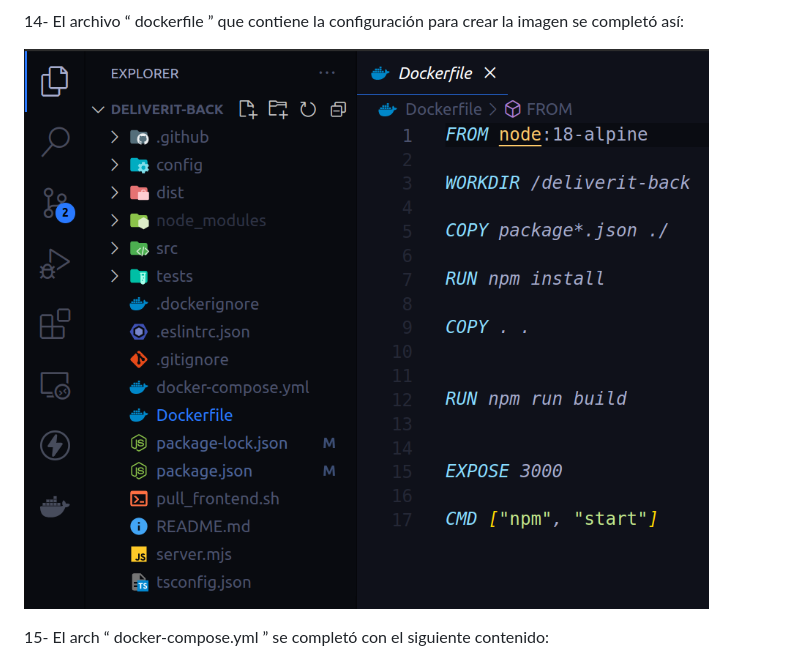
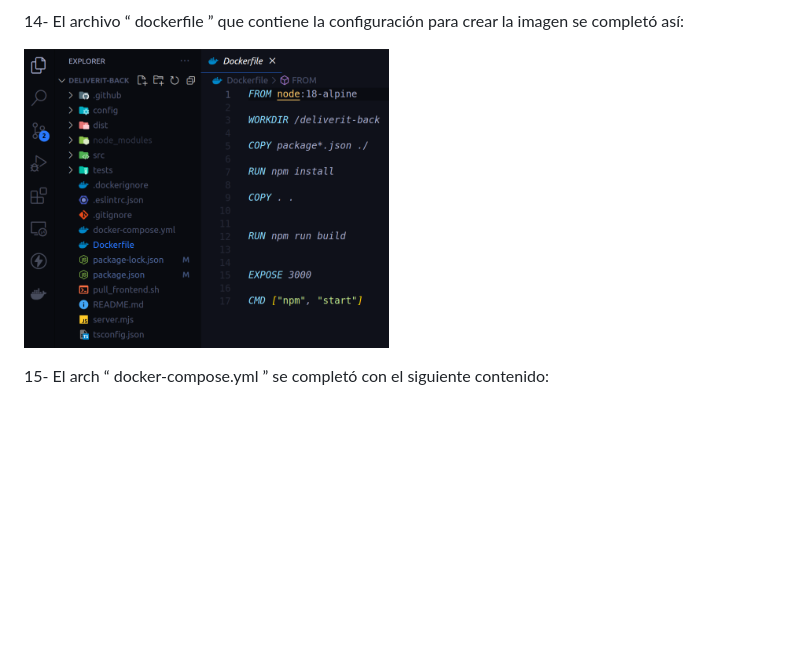
Before and after one commit to Anibal-Quiroz-P5/Portfolio_02, a Markdown page: Readme.md, the part around the change. Drawn GitHub-style; pictures changed too: image-15.png (added); blank space fills up the shorter version.

Commit message:
prueba

```diff
--- a/Readme.md
+++ b/Readme.md
@@ -120,7 +120,7 @@ Para la construccion del mismo básicamente :
 
 14- El archivo “ dockerfile ” que contiene la configuración para crear la imagen se completó así:
 
-![Alt text](image-14.png)
+![Alt text](image-15.png)
 
 
 15- El arch “ docker-compose.yml ” se completó con el siguiente contenido:
```
